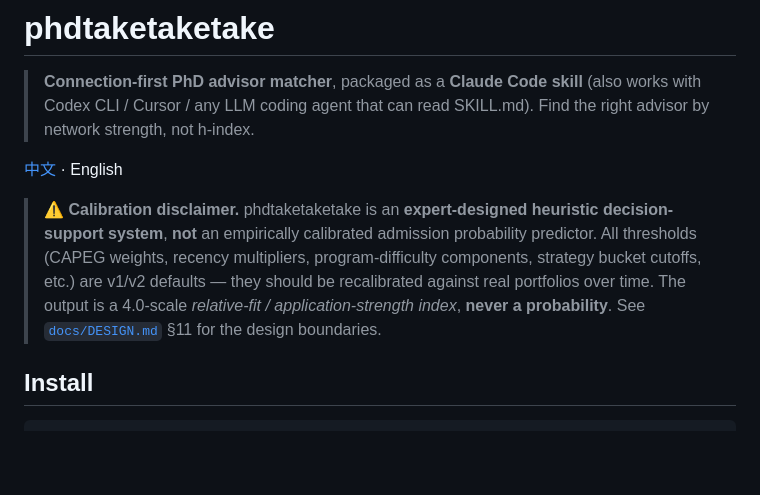
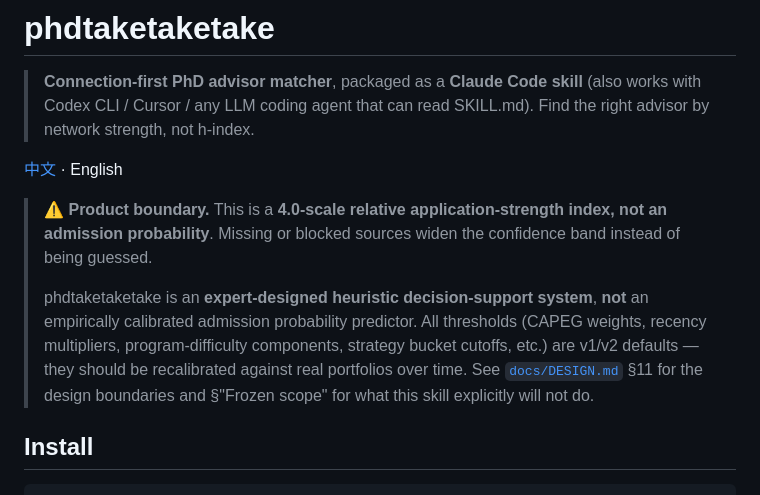
Before and after one commit to powerofjinbo/phdtaketaketake, a Markdown page: README.md, the part around the change. GitHub-like rendering; blank space fills up the shorter version.

```diff
--- a/README.md
+++ b/README.md
@@ -5,13 +5,9 @@
 
 [中文](README.zh.md) · English
 
-> ⚠️ **Calibration disclaimer.** phdtaketaketake is an **expert-designed heuristic
-> decision-support system**, **not** an empirically calibrated admission probability
-> predictor. All thresholds (CAPEG weights, recency multipliers, program-difficulty
-> components, strategy bucket cutoffs, etc.) are v1/v2 defaults — they should be
-> recalibrated against real portfolios over time. The output is a 4.0-scale
-> *relative-fit / application-strength index*, **never a probability**.
-> See [`docs/DESIGN.md`](docs/DESIGN.md) §11 for the design boundaries.
+> ⚠️ **Product boundary.** This is a **4.0-scale relative application-strength index, not an admission probability**. Missing or blocked sources widen the confidence band instead of being guessed.
+>
+> phdtaketaketake is an **expert-designed heuristic decision-support system**, **not** an empirically calibrated admission probability predictor. All thresholds (CAPEG weights, recency multipliers, program-difficulty components, strategy bucket cutoffs, etc.) are v1/v2 defaults — they should be recalibrated against real portfolios over time. See [`docs/DESIGN.md`](docs/DESIGN.md) §11 for the design boundaries and §"Frozen scope" for what this skill explicitly will not do.
 
 ## Install
 
```
Also changed, not shown: README.zh.md (+3 -1 lines), SKILL.md (+118 -46 lines).
